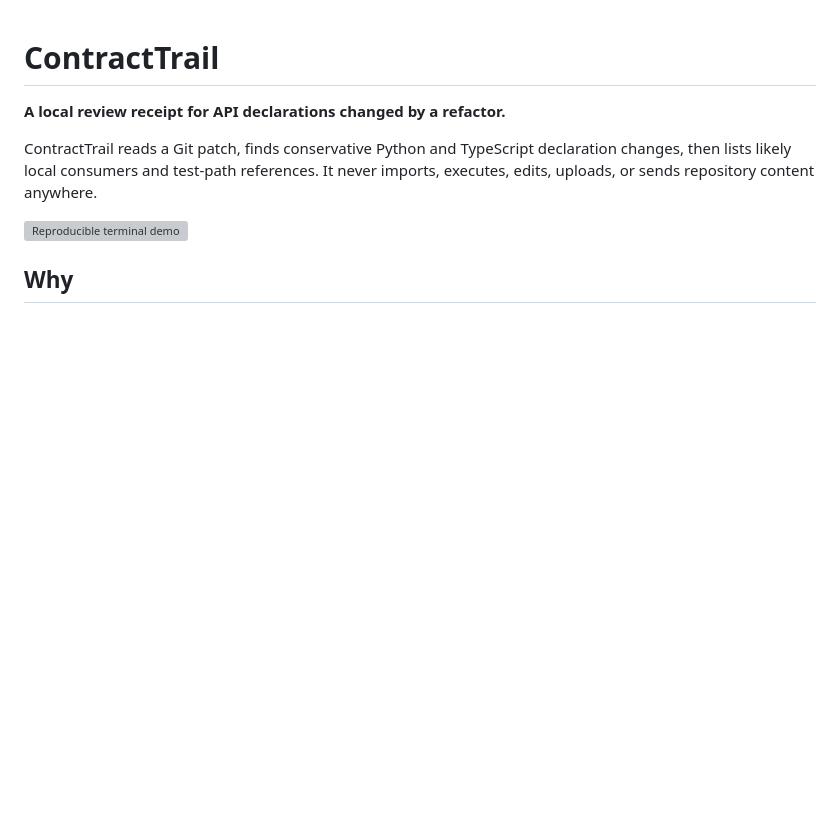
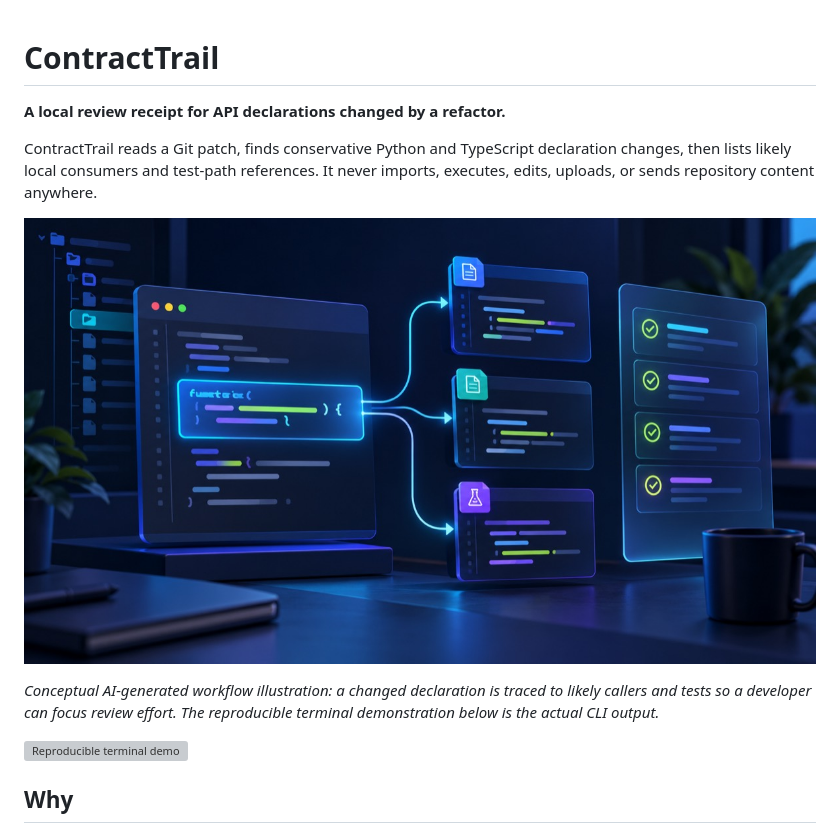
Before and after one commit to Rahul-Abhishek-AU6/contracttrail, a Markdown page: README.md, the part around the change. Rendered like a GitHub page; pictures changed too: assets/contracttrail-concept.jpg (added); blank space fills up the shorter version; grey boxes are pictures that could not be loaded.

Commit message:
docs: add explanatory workflow visual

```diff
--- a/README.md
+++ b/README.md
@@ -6,6 +6,12 @@ ContractTrail reads a Git patch, finds conservative Python and TypeScript
 declaration changes, then lists likely local consumers and test-path
 references. It never imports, executes, edits, uploads, or sends repository
 content anywhere.
+
+![Conceptual illustration of ContractTrail tracing a changed declaration to callers and tests](assets/contracttrail-concept.jpg)
+
+*Conceptual AI-generated workflow illustration: a changed declaration is traced
+to likely callers and tests so a developer can focus review effort. The
+reproducible terminal demonstration below is the actual CLI output.*
 
 ![Reproducible terminal demo](assets/contracttrail-demo.svg)
 
```
